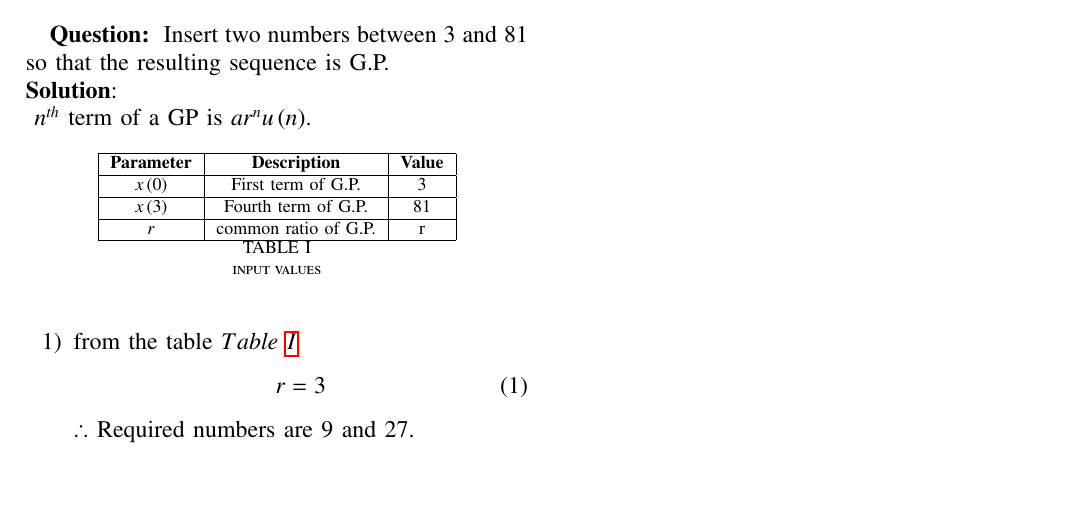
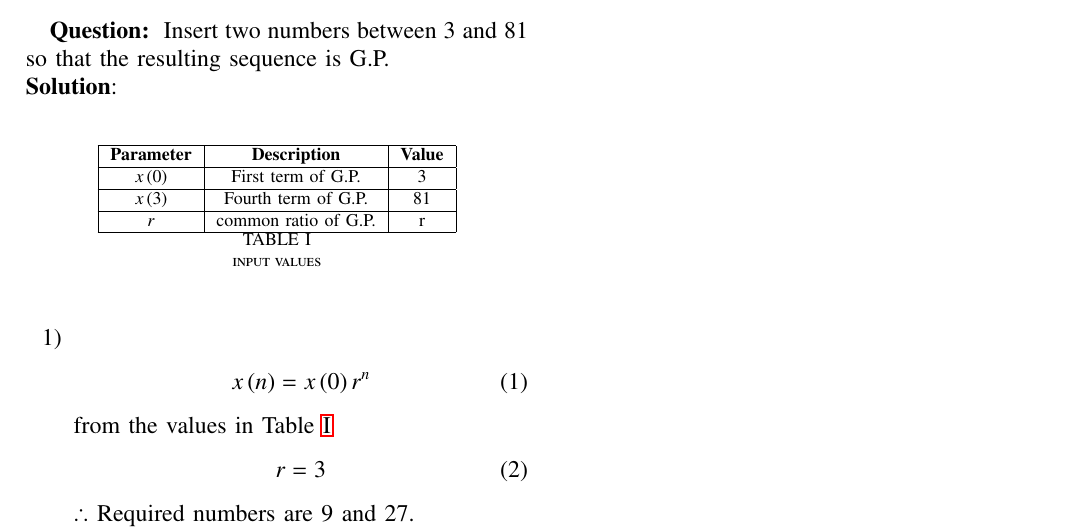
Before and after one commit to varun31082005/coding, a LaTeX paper (11.9.3-26/asnmt1.tex): part of the page, cut so that both start at the same text, the shorter picture padded with empty space. Compiled offline with pdfLaTeX.

Commit message:
second commit

```diff
--- a/11.9.3-26/asnmt1.tex
+++ b/11.9.3-26/asnmt1.tex
@@ -62,10 +62,12 @@ Insert two numbers between 3 and 81 so that the resulting sequence is G.P.\\
 \caption{input values}
 \label{tab: Table 11.9.3.26.15}
 \end{table}
-$ n^{th}$ term of a GP is $ ar^{n}u\brak{n}$.
 \begin{enumerate}
 \item
-from the table $ \tabref{tab: Table 11.9.3.26.15}$
+\begin{align}
+x\brak{n}=x\brak{0}r^{n}
+\end{align}
+from the values in \tabref{tab: Table 11.9.3.26.15}
 \begin{align}
 %x(0)&=3\\
 %x(3)&=81\\
```
Also changed, not shown: 11.9.3-26/asnmt1.pdf, 2 other files.
